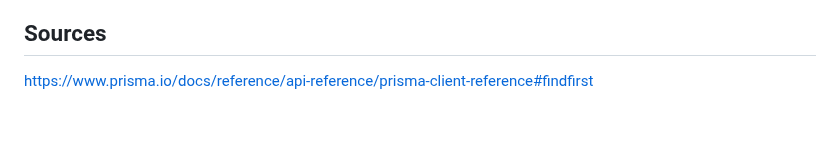
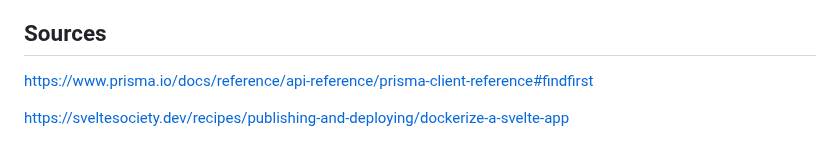
Before and after one commit to ChristopherDesrosiersMondor/S4_FINALPROJECT_FRONTEND, a Markdown page: README.md, the part around the change. Rendered like a GitHub page; blank space fills up the shorter version.

```diff
--- a/README.md
+++ b/README.md
@@ -269,3 +269,5 @@
 
 ## Sources
 https://www.prisma.io/docs/reference/api-reference/prisma-client-reference#findfirst
+
+https://sveltesociety.dev/recipes/publishing-and-deploying/dockerize-a-svelte-app
```
